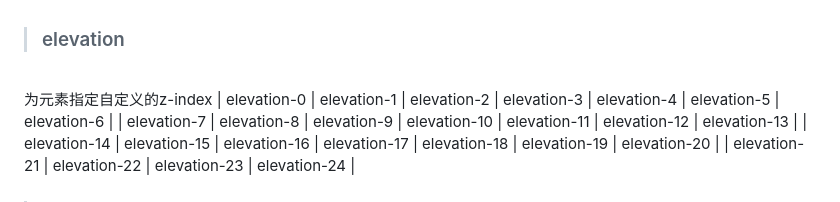
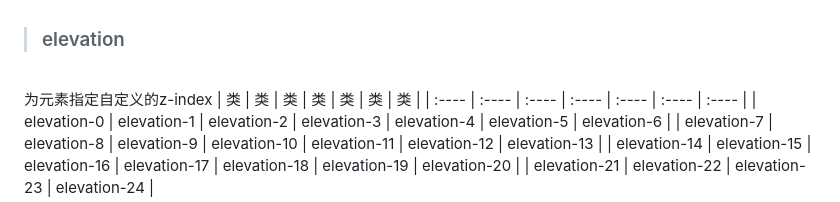
Before and after one commit to ZHTGitHub/nifty-style, a Markdown page: README.md, the part around the change. Rendered like a GitHub page.

Commit message:
ci: 编写使用文档

```diff
--- a/README.md
+++ b/README.md
@@ -95,6 +95,8 @@ import 'nifty-style'
 <br />
 
 为元素指定自定义的z-index
+| 类 | 类 | 类 | 类 | 类 | 类 | 类 |
+| :---- | :---- | :---- | :---- | :---- | :---- | :---- |
 | elevation-0 | elevation-1 | elevation-2 | elevation-3 | elevation-4 | elevation-5 | elevation-6 |
 | elevation-7 | elevation-8 | elevation-9 | elevation-10 | elevation-11 | elevation-12 | elevation-13 |
 | elevation-14 | elevation-15 | elevation-16 | elevation-17 | elevation-18 | elevation-19 | elevation-20 |
```
